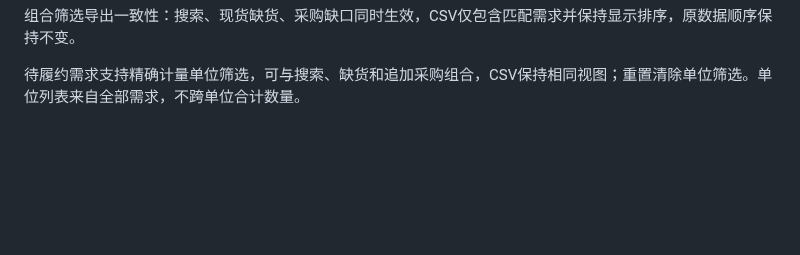
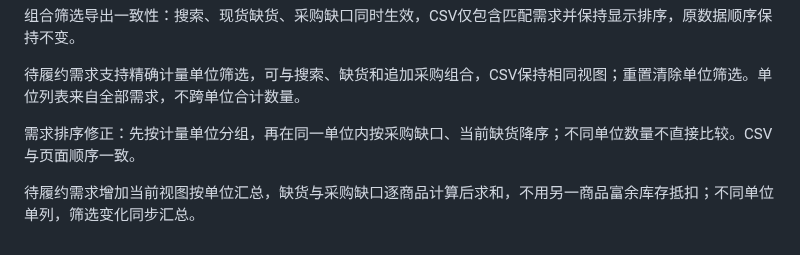
Before and after one commit to Zzianaaa/datalens, a Markdown page: VALIDATION.md, the part around the change. Rendered like a GitHub page; blank space fills up the shorter version.

Commit message:
Summarize fulfillment demand by unit: VALIDATION.md

```diff
--- a/VALIDATION.md
+++ b/VALIDATION.md
@@ -121,3 +121,7 @@
 组合筛选导出一致性：搜索、现货缺货、采购缺口同时生效，CSV仅包含匹配需求并保持显示排序，原数据顺序保持不变。
 
 待履约需求支持精确计量单位筛选，可与搜索、缺货和追加采购组合，CSV保持相同视图；重置清除单位筛选。单位列表来自全部需求，不跨单位合计数量。
+
+需求排序修正：先按计量单位分组，再在同一单位内按采购缺口、当前缺货降序；不同单位数量不直接比较。CSV与页面顺序一致。
+
+待履约需求增加当前视图按单位汇总，缺货与采购缺口逐商品计算后求和，不用另一商品富余库存抵扣；不同单位单列，筛选变化同步汇总。
```
